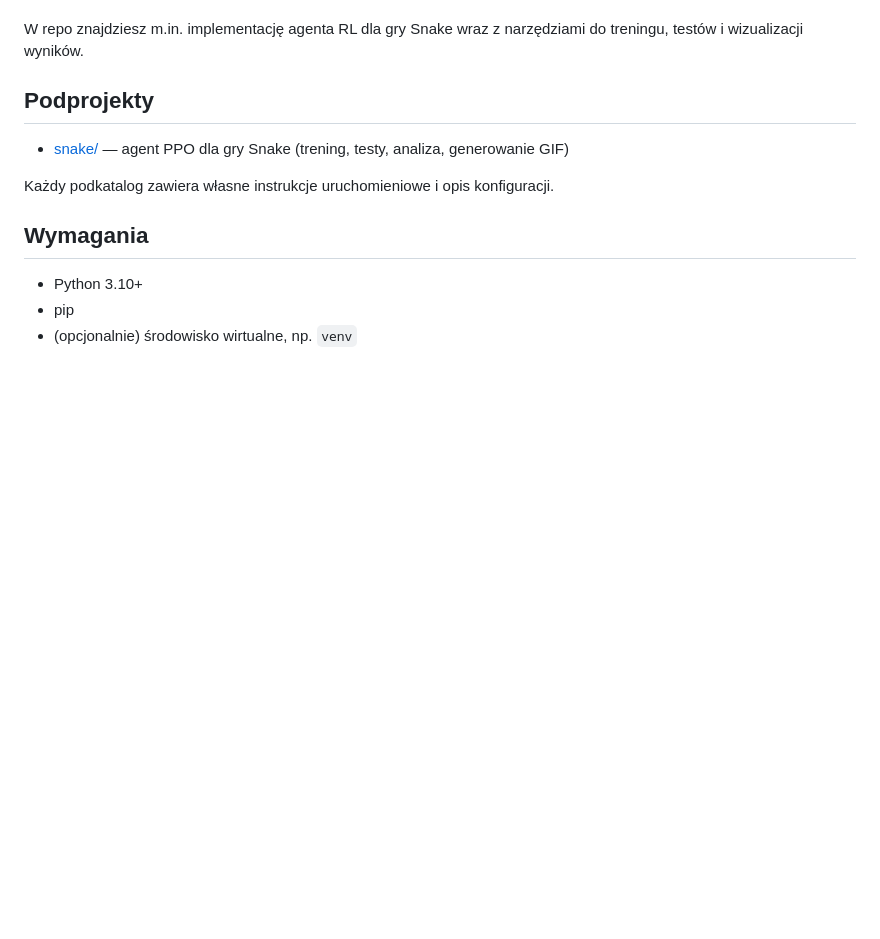
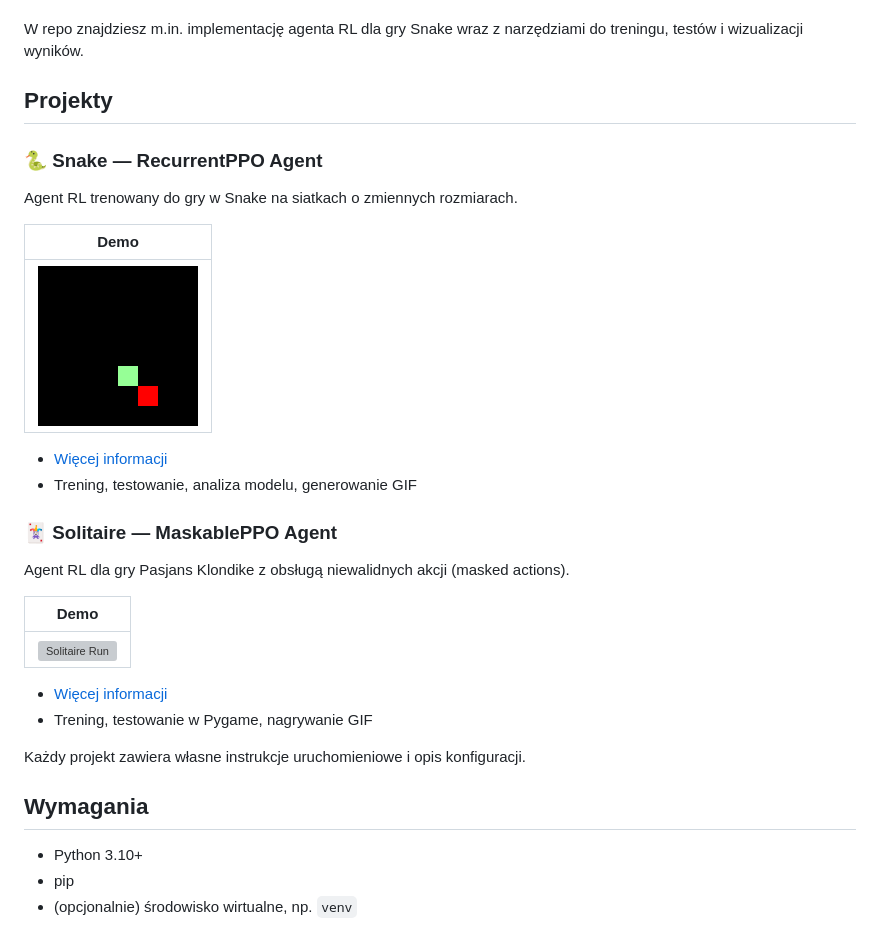
Before and after one commit to RivorX/Play_With_AI_Games, a Markdown page: README.md, the part around the change. Drawn GitHub-style; blank space fills up the shorter version; grey boxes are pictures that could not be loaded.

Commit message:
ADD Dodanie nowej gry Solitaire, DOCS Aktualizacja dokumentacji uwzlędniająca nową grę

```diff
--- a/README.md
+++ b/README.md
@@ -4,11 +4,31 @@ Zbiór prostych projektów i eksperymentów związanych z zastosowaniem algorytm
 
 W repo znajdziesz m.in. implementację agenta RL dla gry Snake wraz z narzędziami do treningu, testów i wizualizacji wyników.
 
-## Podprojekty
+## Projekty
 
-- [snake/](snake/README.md) — agent PPO dla gry Snake (trening, testy, analiza, generowanie GIF)
+### 🐍 Snake — RecurrentPPO Agent
 
-Każdy podkatalog zawiera własne instrukcje uruchomieniowe i opis konfiguracji.
+Agent RL trenowany do gry w Snake na siatkach o zmiennych rozmiarach.
+
+| Demo |
+|:---:|
+| ![Snake Run](snake/docs/snake_run_8.gif) |
+
+- [Więcej informacji](snake/README.md)
+- Trening, testowanie, analiza modelu, generowanie GIF
+
+### 🃏 Solitaire — MaskablePPO Agent
+
+Agent RL dla gry Pasjans Klondike z obsługą niewalidnych akcji (masked actions).
+
+| Demo |
+|:---:|
+| ![Solitaire Run](solitaire/docs/solitaire_run.gif) |
+
+- [Więcej informacji](solitaire/README.md)
+- Trening, testowanie w Pygame, nagrywanie GIF
+
+Każdy projekt zawiera własne instrukcje uruchomieniowe i opis konfiguracji.
 
 ## Wymagania
 
```
Also changed, not shown: solitaire/README.md (added, +155 -0 lines), solitaire/docs/training_progress.png (added), 11 other files.
